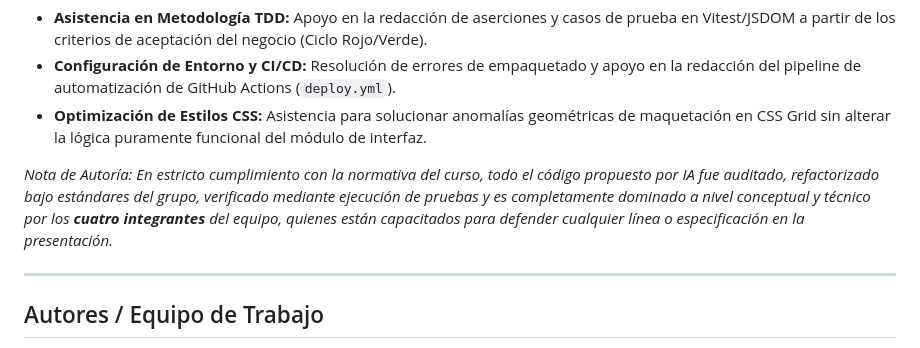
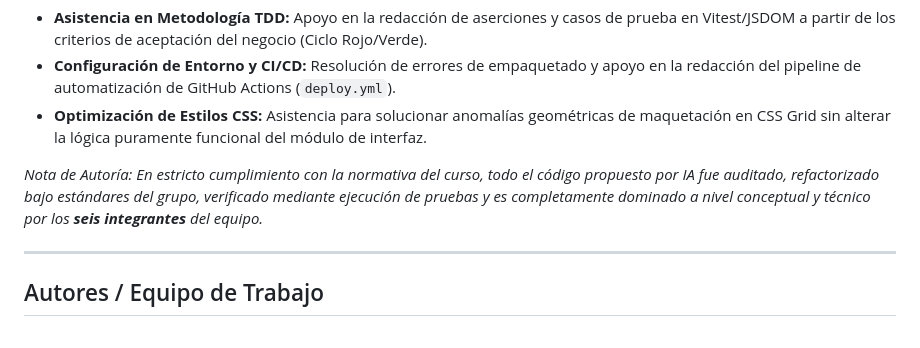
Before and after one commit to PauloGarcesCarraco/tarea-1-tres-en-raya, a Markdown page: README.md, the part around the change. GitHub-like rendering.

Commit message:
docs: actualiza README.md nombres

```diff
--- a/README.md
+++ b/README.md
@@ -111,7 +111,7 @@ En cumplimiento con la **Sección 7 (Condiciones - Integridad)** de las orientac
 * **Configuración de Entorno y CI/CD:** Resolución de errores de empaquetado y apoyo en la redacción del pipeline de automatización de GitHub Actions (`deploy.yml`).
 * **Optimización de Estilos CSS:** Asistencia para solucionar anomalías geométricas de maquetación en CSS Grid sin alterar la lógica puramente funcional del módulo de interfaz.
 
-*Nota de Autoría: En estricto cumplimiento con la normativa del curso, todo el código propuesto por IA fue auditado, refactorizado bajo estándares del grupo, verificado mediante ejecución de pruebas y es completamente dominado a nivel conceptual y técnico por los **cuatro integrantes** del equipo, quienes están capacitados para defender cualquier línea o especificación en la presentación.*
+*Nota de Autoría: En estricto cumplimiento con la normativa del curso, todo el código propuesto por IA fue auditado, refactorizado bajo estándares del grupo, verificado mediante ejecución de pruebas y es completamente dominado a nivel conceptual y técnico por los **seis integrantes** del equipo.*
 
 ---
 
```
